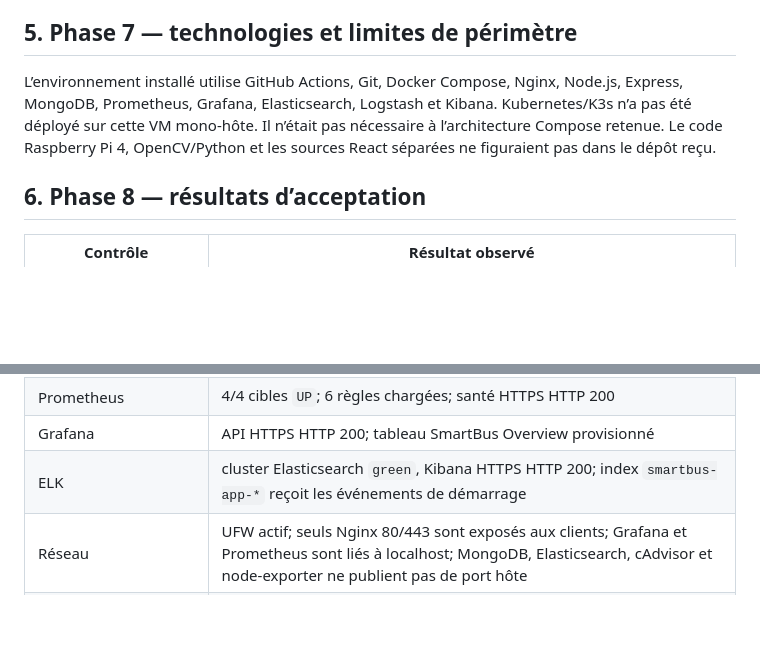
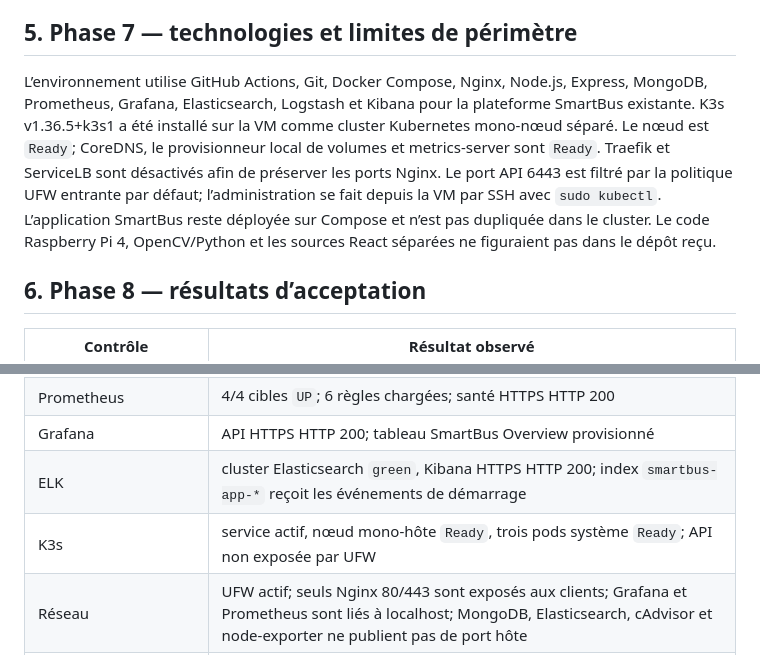
Before and after one commit to Shouaib-gf/stage, a Markdown page: docs/rapport-de-stage-devops.md, 2 parts joined by grey strips. Drawn GitHub-style; blank space fills up the shorter version.

```diff
--- a/docs/rapport-de-stage-devops.md
+++ b/docs/rapport-de-stage-devops.md
@@ -38,7 +38,7 @@ Le dépôt documente l’application existante, le démarrage Compose, les contr
 
 ## 5. Phase 7 — technologies et limites de périmètre
 
-L’environnement installé utilise GitHub Actions, Git, Docker Compose, Nginx, Node.js, Express, MongoDB, Prometheus, Grafana, Elasticsearch, Logstash et Kibana. Kubernetes/K3s n’a pas été déployé sur cette VM mono-hôte. Il n’était pas nécessaire à l’architecture Compose retenue. Le code Raspberry Pi 4, OpenCV/Python et les sources React séparées ne figuraient pas dans le dépôt reçu.
+L’environnement utilise GitHub Actions, Git, Docker Compose, Nginx, Node.js, Express, MongoDB, Prometheus, Grafana, Elasticsearch, Logstash et Kibana pour la plateforme SmartBus existante. K3s v1.36.5+k3s1 a été installé sur la VM comme cluster Kubernetes mono-nœud séparé. Le nœud est `Ready`; CoreDNS, le provisionneur local de volumes et metrics-server sont `Ready`. Traefik et ServiceLB sont désactivés afin de préserver les ports Nginx. Le port API 6443 est filtré par la politique UFW entrante par défaut; l’administration se fait depuis la VM par SSH avec `sudo kubectl`. L’application SmartBus reste déployée sur Compose et n’est pas dupliquée dans le cluster. Le code Raspberry Pi 4, OpenCV/Python et les sources React séparées ne figuraient pas dans le dépôt reçu.
 
 ## 6. Phase 8 — résultats d’acceptation
 
@@ -54,6 +54,7 @@ L’environnement installé utilise GitHub Actions, Git, Docker Compose, Nginx,
 | Prometheus | 4/4 cibles `UP`; 6 règles chargées; santé HTTPS HTTP 200 |
 | Grafana | API HTTPS HTTP 200; tableau SmartBus Overview provisionné |
 | ELK | cluster Elasticsearch `green`, Kibana HTTPS HTTP 200; index `smartbus-app-*` reçoit les événements de démarrage |
+| K3s | service actif, nœud mono-hôte `Ready`, trois pods système `Ready`; API non exposée par UFW |
 | Réseau | UFW actif; seuls Nginx 80/443 sont exposés aux clients; Grafana et Prometheus sont liés à localhost; MongoDB, Elasticsearch, cAdvisor et node-exporter ne publient pas de port hôte |
 | Données et secrets | volume MongoDB, fichier `.env` et sauvegardes VM conservés; aucun secret ajouté au dépôt |
 
```
Also changed, not shown: README.md (+2 -1 lines), docs/technical-guide.md (+5 -2 lines).
